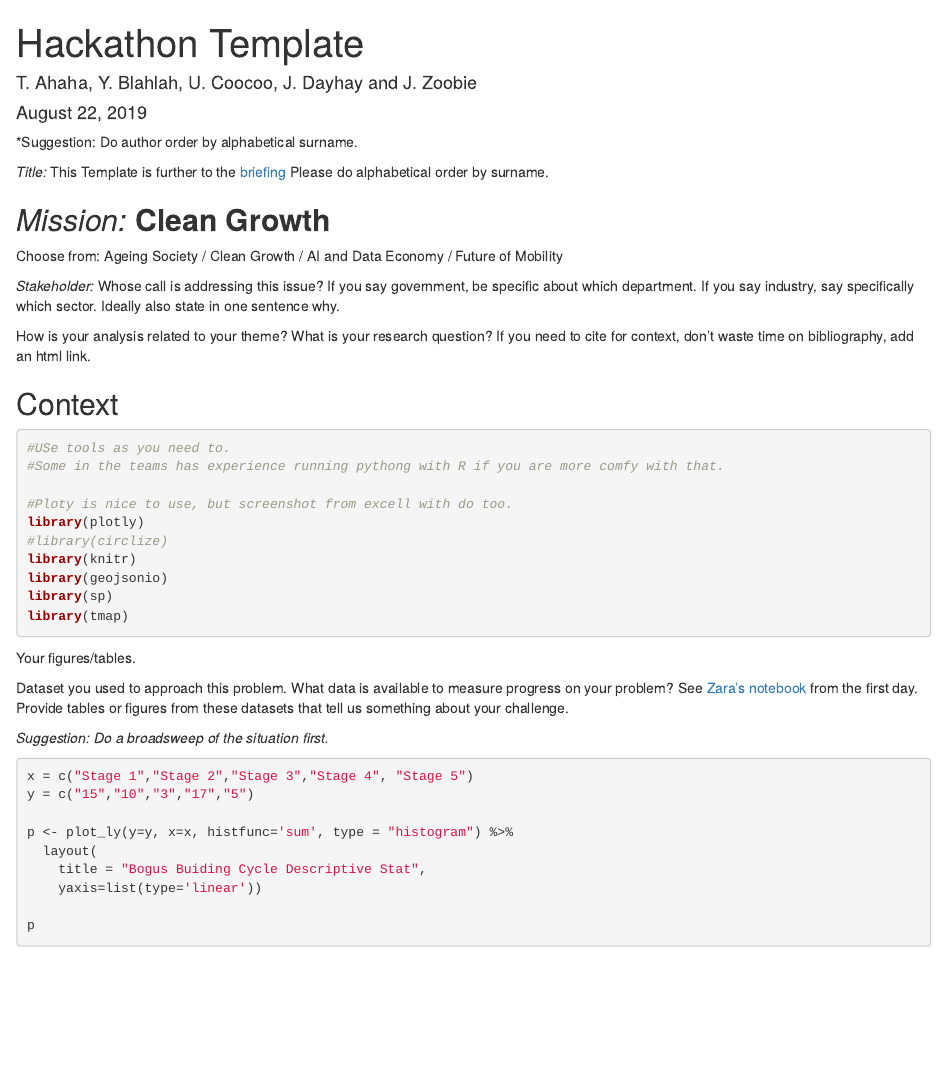
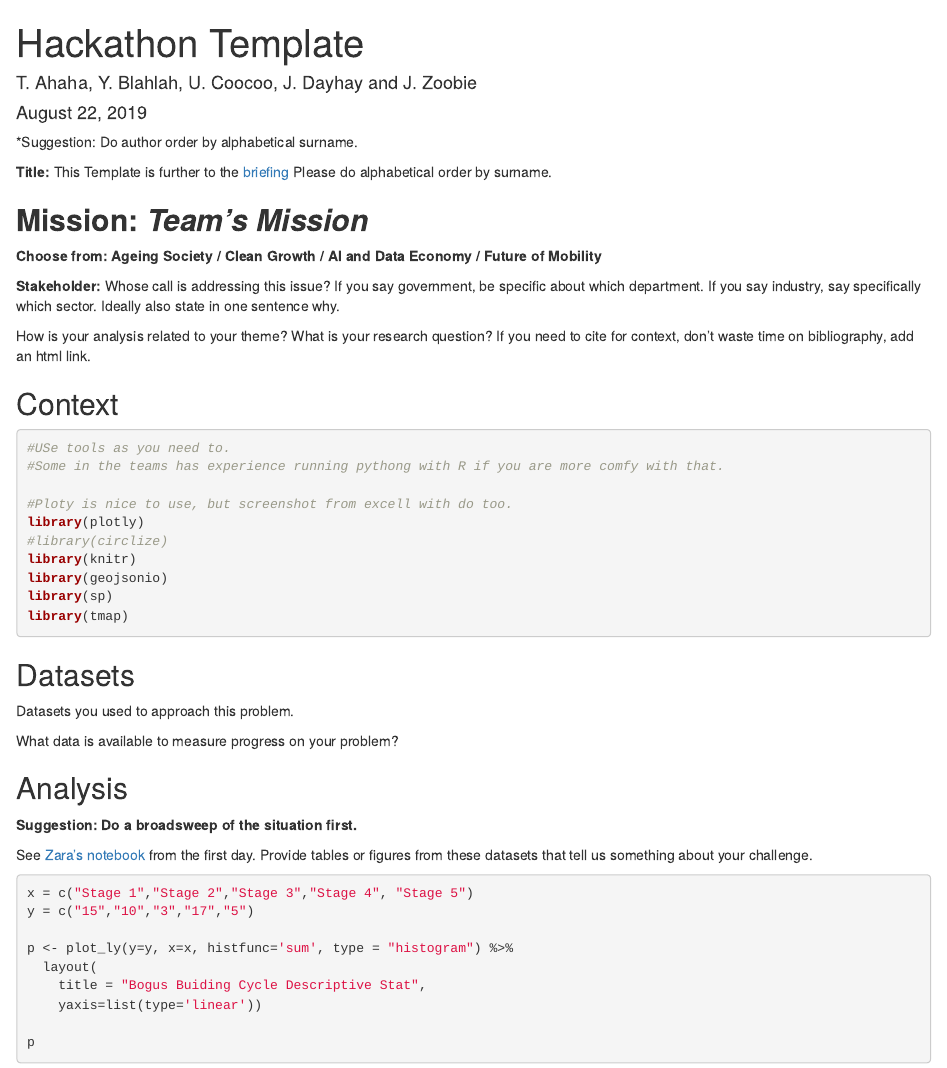
Before and after one commit to ss-asm/SS-ASM19-Materials, an R Markdown document (Sample_Template.Rmd): the page in a window 1100 px wide, from its top. Rendered offline with R 4.5, knitr and Pandoc, with nearby package versions; some code elsewhere in the file could not run offline.

Commit message:
final template as discussed (excl table)

````diff
--- a/Sample_Template.Rmd
+++ b/Sample_Template.Rmd
@@ -9,12 +9,12 @@ output: html_document
 ```{r setup, include=FALSE}
 knitr::opts_chunk$set(echo = TRUE)
 ```
-*Title:* This Template is further to the [briefing](https://docs.google.com/document/d/19l5ETeXW6ewFeC7ED96DAxnq7TOJkGgpuzvlKCosNZk/edit#) Please do alphabetical order by surname.
+**Title:** This Template is further to the [briefing](https://docs.google.com/document/d/19l5ETeXW6ewFeC7ED96DAxnq7TOJkGgpuzvlKCosNZk/edit#) Please do alphabetical order by surname.
 
-## *Mission:* **Clean Growth**
-Choose from: Ageing Society / Clean Growth / AI and Data Economy / Future of Mobility
+## **Mission: *Team's Mission* **
+**Choose from: Ageing Society / Clean Growth / AI and Data Economy / Future of Mobility**
 
-*Stakeholder:* Whose call is addressing this issue? If you say government, be specific about which department. If you say industry, say specifically which sector. Ideally also state in one sentence why.
+**Stakeholder:** Whose call is addressing this issue? If you say government, be specific about which department. If you say industry, say specifically which sector. Ideally also state in one sentence why.
 
 How is your analysis related to your theme?
 What is your research question?
@@ -34,11 +34,20 @@ library(sp)
 library(tmap)
 ```
 
-Your figures/tables.
 
-Dataset you used to approach this problem. What data is available to measure progress on your problem? See [Zara's notebook](https://github.com/ss-asm/SS-ASM19-Materials/blob/master/Statistics/Statistics%201%20Zara%20Shabrina.Rmd) from the first day. Provide tables or figures from these datasets that tell us something about your challenge.
+## Datasets
 
-*Suggestion: Do a broadsweep of the situation first.*
+Datasets you used to approach this problem.
+
+What data is available to measure progress on your problem?
+
+
+## Analysis
+
+**Suggestion: Do a broadsweep of the situation first.**
+
+See [Zara's notebook](https://github.com/ss-asm/SS-ASM19-Materials/blob/master/Statistics/Statistics%201%20Zara%20Shabrina.Rmd) from the first day. Provide tables or figures from these datasets that tell us something about your challenge.
+
 ```{r cars}
 x = c("Stage 1","Stage 2","Stage 3","Stage 4", "Stage 5")
 y = c("15","10","3","17","5")
````
Also changed, not shown: Sample_Template.Rmd (8 more changed lines).
